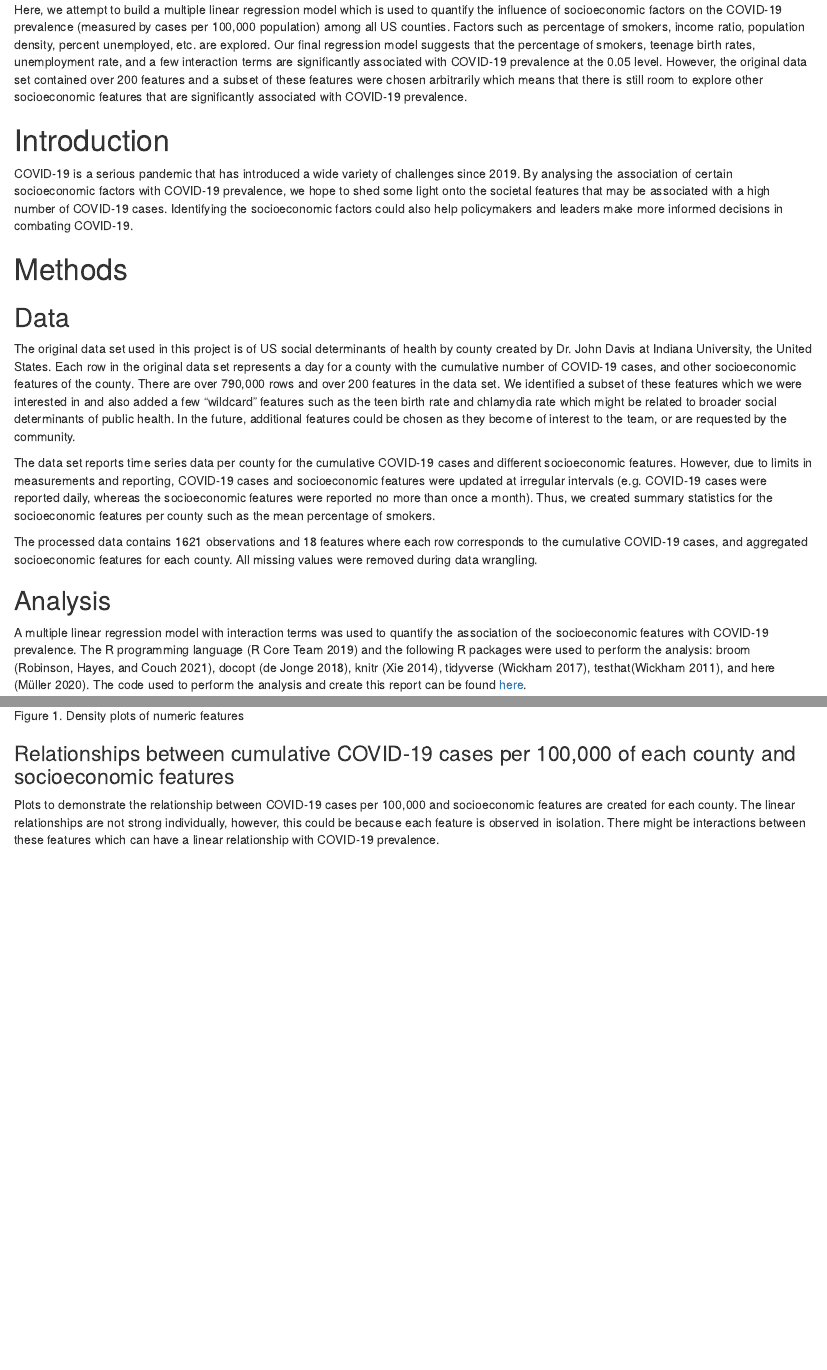
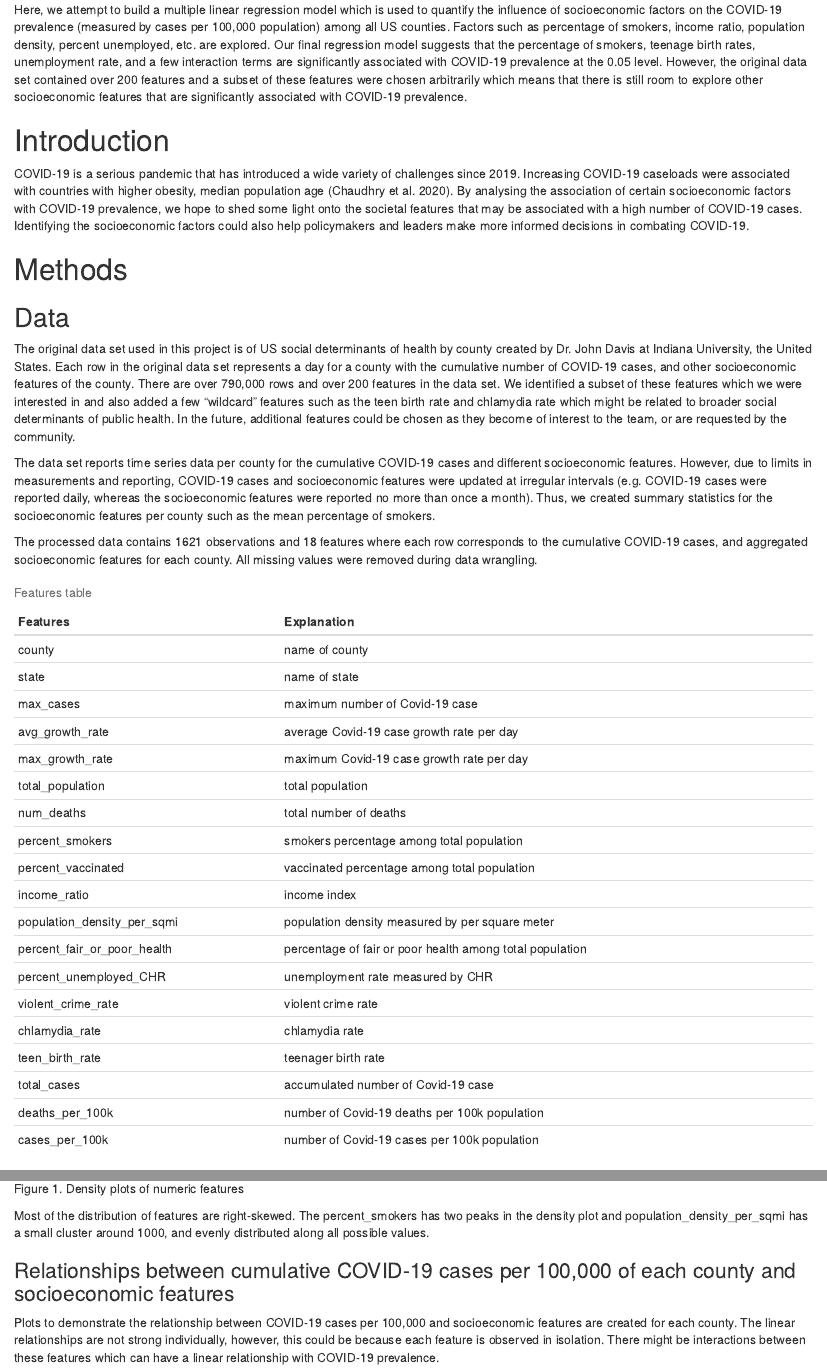
Before and after one commit to morganrosenberg50/DSCI_522_US_social_determinants_of_health_by_county, an R Markdown document (doc/covid_socioeconomic_report.Rmd): the page in a window 1100 px wide, from 440 px down, and a second part further down, joined at a grey line. Rendered offline with R 4.5, knitr and Pandoc, with nearby package versions.

Commit message:
report updated

````diff
--- a/doc/covid_socioeconomic_refs.bib
+++ b/doc/covid_socioeconomic_refs.bib
@@ -63,0 +71,3 @@
+  year={2020},
+  publisher={Elsevier}
+}
--- a/doc/covid_socioeconomic_report.Rmd
+++ b/doc/covid_socioeconomic_report.Rmd
@@ -35,7 +35,7 @@ Here, we attempt to build a multiple linear regression model which is used to qu
 
 # Introduction
 
-COVID-19 is a serious pandemic that has introduced a wide variety of challenges since 2019. By analysing the association of certain socioeconomic factors with COVID-19 prevalence, we hope to shed some light onto the societal features that may be associated with a high number of COVID-19 cases. Identifying the socioeconomic factors could also help policymakers and leaders make more informed decisions in combating COVID-19.
+COVID-19 is a serious pandemic that has introduced a wide variety of challenges since 2019. Increasing COVID-19 caseloads were associated with countries with higher obesity, median population age [@chaudhry2020country]. By analysing the association of certain socioeconomic factors with COVID-19 prevalence, we hope to shed some light onto the societal features that may be associated with a high number of COVID-19 cases. Identifying the socioeconomic factors could also help policymakers and leaders make more informed decisions in combating COVID-19.
 
 # Methods
 
@@ -46,6 +46,30 @@ The original data set used in this project is of US social determinants of healt
 The data set reports time series data per county for the cumulative COVID-19 cases and different socioeconomic features. However, due to limits in measurements and reporting, COVID-19 cases and socioeconomic features were updated at irregular intervals (e.g. COVID-19 cases were reported daily, whereas the socioeconomic features were reported no more than once a month). Thus, we created summary statistics for the socioeconomic features per county such as the mean percentage of smokers.
 
 The processed data contains 1621 observations and 18 features where each row corresponds to the cumulative COVID-19 cases, and aggregated socioeconomic features for each county. All missing values were removed during data wrangling.
+
+| Features                    | Explanation                                              |
+|-----------------------------|----------------------------------------------------------|
+| county                      | name of county                                           |
+| state                       | name of state                                            |
+| max_cases                   | maximum number of Covid-19 case                          |
+| avg_growth_rate             | average Covid-19 case growth rate per day                |
+| max_growth_rate             | maximum Covid-19 case growth rate per day                |
+| total_population            | total population                                         |
+| num_deaths                  | total number of deaths                                   |
+| percent_smokers             | smokers percentage among total population                |
+| percent_vaccinated          | vaccinated percentage among total population             |
+| income_ratio                | income index                                             |
+| population_density_per_sqmi | population density measured by per square meter          |
+| percent_fair_or_poor_health | percentage of fair or poor health among total population |
+| percent_unemployed_CHR      | unemployment rate measured by CHR                        |
+| violent_crime_rate          | violent crime rate                                       |
+| chlamydia_rate              | chlamydia rate                                           |
+| teen_birth_rate             | teenager birth rate                                      |
+| total_cases                 | accumulated number of Covid-19 case                      |
+| deaths_per_100k             | number of Covid-19 deaths per 100k population            |
+| cases_per_100k              | number of Covid-19 cases per 100k population             |
+
+: Features table
 
 ## Analysis
 
@@ -79,6 +103,8 @@ Density plots for all numeric variables are also created to check their distribu
 knitr::include_graphics("../results/numeric_feats_dist.png")
 ```
 
+Most of the distribution of features are right-skewed. The percent_smokers has two peaks in the density plot and population_density_per_sqmi has a small cluster around 1000, and evenly distributed along all possible values.
+
 ### Relationships between cumulative COVID-19 cases per 100,000 of each county and socioeconomic features
 
 Plots to demonstrate the relationship between COVID-19 cases per 100,000 and socioeconomic features are created for each county. The linear relationships are not strong individually, however, this could be because each feature is observed in isolation. There might be interactions between these features which can have a linear relationship with COVID-19 prevalence.
````
Also changed, not shown: doc/covid_socioeconomic_report.html, doc/covid_socioeconomic_refs.bib (7 more changed lines), doc/covid_socioeconomic_report.Rmd (2 more changed lines).
